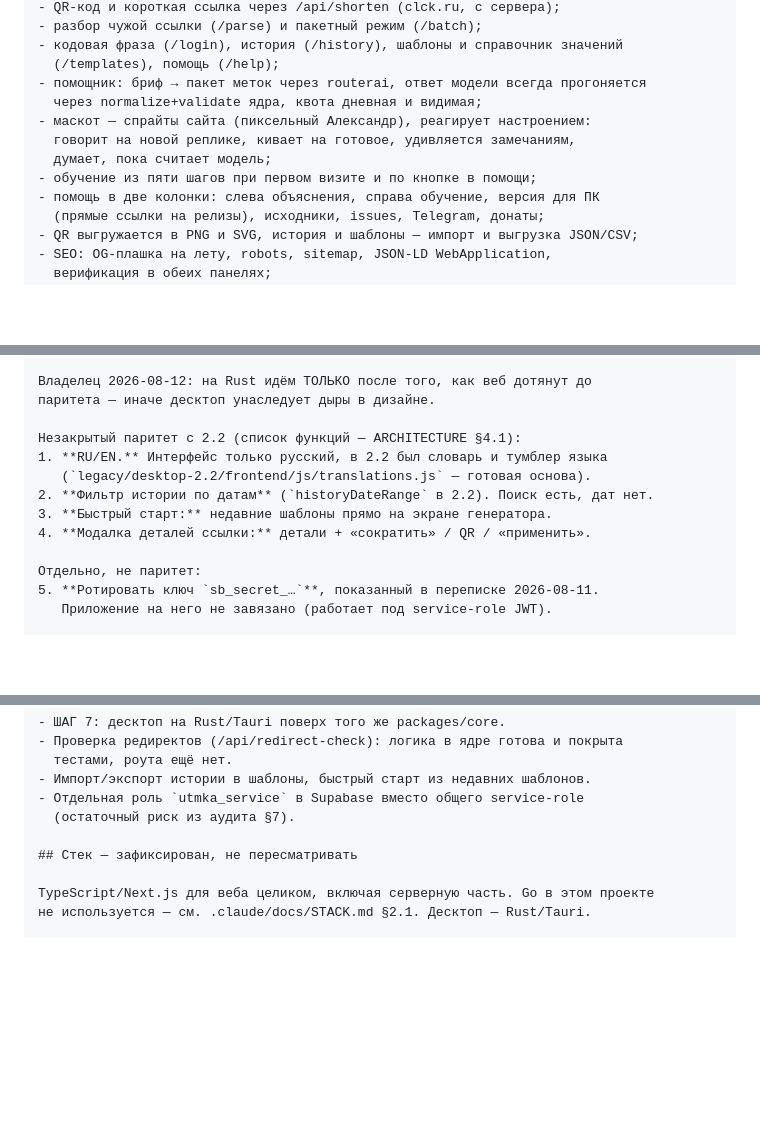
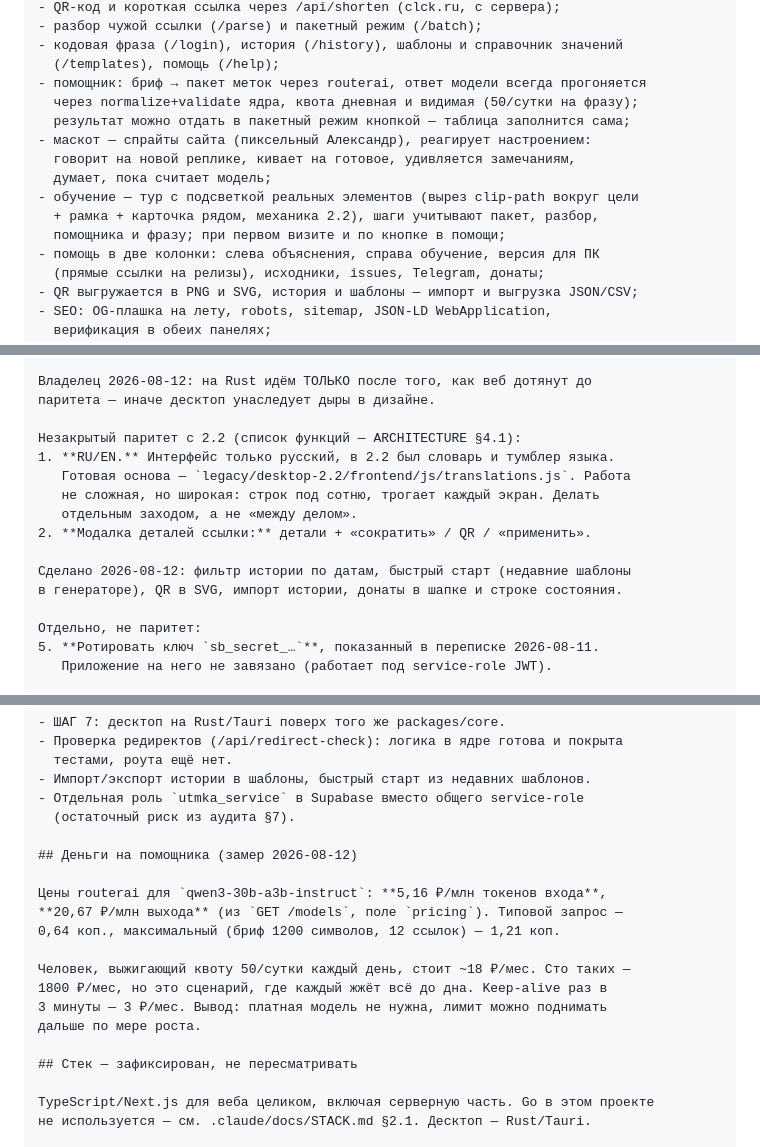
Before and after one commit to Goryuchnick/UTMka-official-service, a Markdown page: docs/KICKOFF-PROMPT.md, 3 parts joined by grey strips. GitHub-like rendering; blank space fills up the shorter version.

Commit message:
docs: экономика помощника и остаток паритета после тура

```diff
--- a/docs/KICKOFF-PROMPT.md
+++ b/docs/KICKOFF-PROMPT.md
@@ -41,11 +41,14 @@ apps/web — Next.js 16.3 + React 19 + Tailwind v4:
 - кодовая фраза (/login), история (/history), шаблоны и справочник значений
   (/templates), помощь (/help);
 - помощник: бриф → пакет меток через routerai, ответ модели всегда прогоняется
-  через normalize+validate ядра, квота дневная и видимая;
+  через normalize+validate ядра, квота дневная и видимая (50/сутки на фразу);
+  результат можно отдать в пакетный режим кнопкой — таблица заполнится сама;
 - маскот — спрайты сайта (пиксельный Александр), реагирует настроением:
   говорит на новой реплике, кивает на готовое, удивляется замечаниям,
   думает, пока считает модель;
-- обучение из пяти шагов при первом визите и по кнопке в помощи;
+- обучение — тур с подсветкой реальных элементов (вырез clip-path вокруг цели
+  + рамка + карточка рядом, механика 2.2), шаги учитывают пакет, разбор,
+  помощника и фразу; при первом визите и по кнопке в помощи;
 - помощь в две колонки: слева объяснения, справа обучение, версия для ПК
   (прямые ссылки на релизы), исходники, issues, Telegram, донаты;
 - QR выгружается в PNG и SVG, история и шаблоны — импорт и выгрузка JSON/CSV;
@@ -71,11 +74,14 @@ env /opt/stack/env/utmka.env (600), vhost в /opt/stack/Caddyfile.
 паритета — иначе десктоп унаследует дыры в дизайне.
 
 Незакрытый паритет с 2.2 (список функций — ARCHITECTURE §4.1):
-1. **RU/EN.** Интерфейс только русский, в 2.2 был словарь и тумблер языка
-   (`legacy/desktop-2.2/frontend/js/translations.js` — готовая основа).
-2. **Фильтр истории по датам** (`historyDateRange` в 2.2). Поиск есть, дат нет.
-3. **Быстрый старт:** недавние шаблоны прямо на экране генератора.
-4. **Модалка деталей ссылки:** детали + «сократить» / QR / «применить».
+1. **RU/EN.** Интерфейс только русский, в 2.2 был словарь и тумблер языка.
+   Готовая основа — `legacy/desktop-2.2/frontend/js/translations.js`. Работа
+   не сложная, но широкая: строк под сотню, трогает каждый экран. Делать
+   отдельным заходом, а не «между делом».
+2. **Модалка деталей ссылки:** детали + «сократить» / QR / «применить».
+
+Сделано 2026-08-12: фильтр истории по датам, быстрый старт (недавние шаблоны
+в генераторе), QR в SVG, импорт истории, донаты в шапке и строке состояния.
 
 Отдельно, не паритет:
 5. **Ротировать ключ `sb_secret_…`**, показанный в переписке 2026-08-11.
@@ -95,6 +101,17 @@ end-to-end (регистрация фразы, сессия, история, с
 - Отдельная роль `utmka_service` в Supabase вместо общего service-role
   (остаточный риск из аудита §7).
 
+## Деньги на помощника (замер 2026-08-12)
+
+Цены routerai для `qwen3-30b-a3b-instruct`: **5,16 ₽/млн токенов входа**,
+**20,67 ₽/млн выхода** (из `GET /models`, поле `pricing`). Типовой запрос —
+0,64 коп., максимальный (бриф 1200 символов, 12 ссылок) — 1,21 коп.
+
+Человек, выжигающий квоту 50/сутки каждый день, стоит ~18 ₽/мес. Сто таких —
+1800 ₽/мес, но это сценарий, где каждый жжёт всё до дна. Keep-alive раз в
+3 минуты — 3 ₽/мес. Вывод: платная модель не нужна, лимит можно поднимать
+дальше по мере роста.
+
 ## Стек — зафиксирован, не пересматривать
 
 TypeScript/Next.js для веба целиком, включая серверную часть. Go в этом проекте
```
